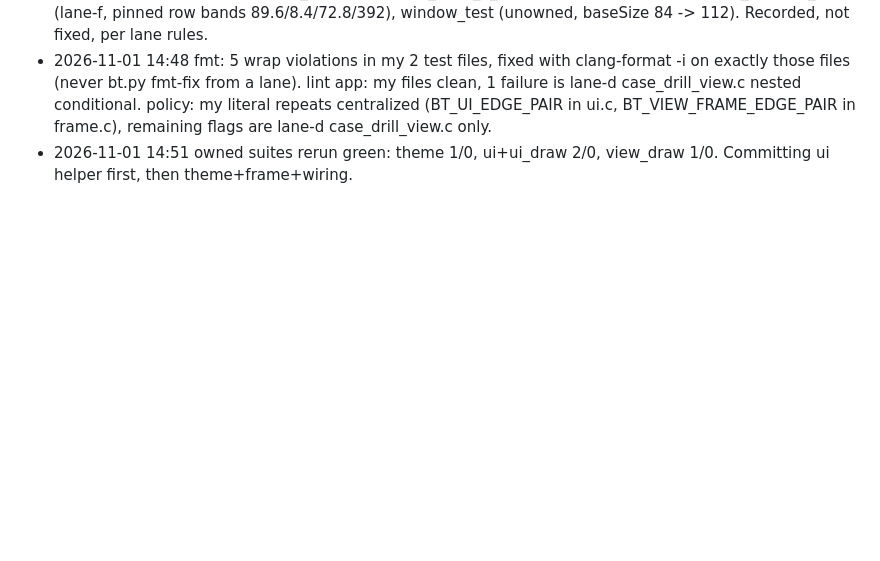
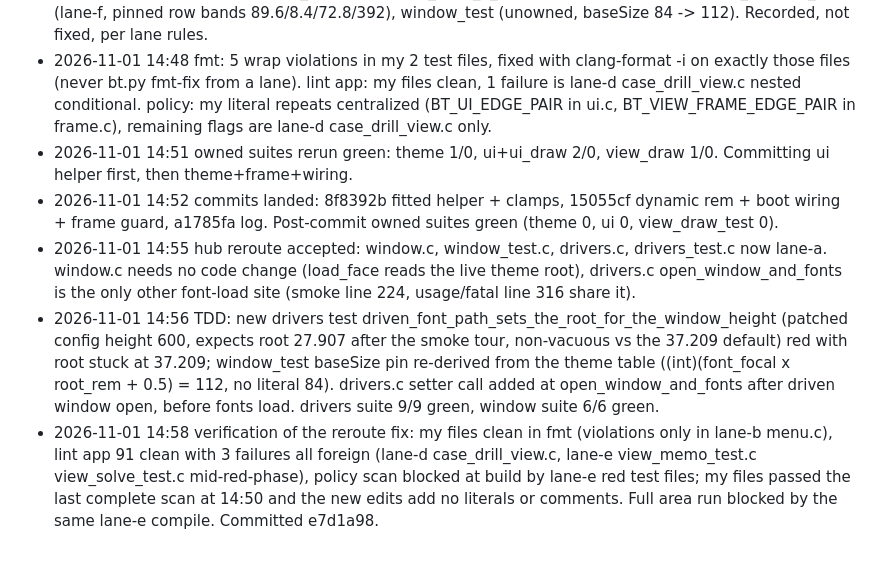
Before and after one commit to lavantien/blind-trainer, a Markdown page: artifacts/progress/lane-a.md, the part around the change. GitHub-like rendering; blank space fills up the shorter version.

Commit message:
docs(progress): lane-a reroute leg log for the driven root wiring

```diff
--- a/artifacts/progress/lane-a.md
+++ b/artifacts/progress/lane-a.md
@@ -15,3 +15,7 @@ Progress lines, newest last:
 - 2026-11-01 14:47 full app area: 40 suites pass, 4 fail, all out of lane from the rem change: view_algs_test (lane-c, capacity 18 -> 12, detail_fit counts), view_draw_b_test (lane-f, height <= 20), view_settings_test (lane-f, pinned row bands 89.6/8.4/72.8/392), window_test (unowned, baseSize 84 -> 112). Recorded, not fixed, per lane rules.
 - 2026-11-01 14:48 fmt: 5 wrap violations in my 2 test files, fixed with clang-format -i on exactly those files (never bt.py fmt-fix from a lane). lint app: my files clean, 1 failure is lane-d case_drill_view.c nested conditional. policy: my literal repeats centralized (BT_UI_EDGE_PAIR in ui.c, BT_VIEW_FRAME_EDGE_PAIR in frame.c), remaining flags are lane-d case_drill_view.c only.
 - 2026-11-01 14:51 owned suites rerun green: theme 1/0, ui+ui_draw 2/0, view_draw 1/0. Committing ui helper first, then theme+frame+wiring.
+- 2026-11-01 14:52 commits landed: 8f8392b fitted helper + clamps, 15055cf dynamic rem + boot wiring + frame guard, a1785fa log. Post-commit owned suites green (theme 0, ui 0, view_draw_test 0).
+- 2026-11-01 14:55 hub reroute accepted: window.c, window_test.c, drivers.c, drivers_test.c now lane-a. window.c needs no code change (load_face reads the live theme root), drivers.c open_window_and_fonts is the only other font-load site (smoke line 224, usage/fatal line 316 share it).
+- 2026-11-01 14:56 TDD: new drivers test driven_font_path_sets_the_root_for_the_window_height (patched config height 600, expects root 27.907 after the smoke tour, non-vacuous vs the 37.209 default) red with root stuck at 37.209; window_test baseSize pin re-derived from the theme table ((int)(font_focal x root_rem + 0.5) = 112, no literal 84). drivers.c setter call added at open_window_and_fonts after driven window open, before fonts load. drivers suite 9/9 green, window suite 6/6 green.
+- 2026-11-01 14:58 verification of the reroute fix: my files clean in fmt (violations only in lane-b menu.c), lint app 91 clean with 3 failures all foreign (lane-d case_drill_view.c, lane-e view_memo_test.c view_solve_test.c mid-red-phase), policy scan blocked at build by lane-e red test files; my files passed the last complete scan at 14:50 and the new edits add no literals or comments. Full area run blocked by the same lane-e compile. Committed e7d1a98.
```
